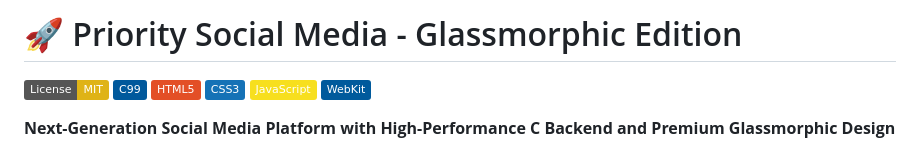
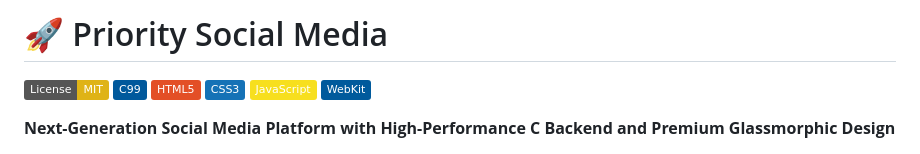
Before and after one commit to shubham18-hub/Priority-Social-Media, a Markdown page: README.md, the part around the change. Drawn GitHub-style; badges without logos.

```diff
--- a/README.md
+++ b/README.md
@@ -1,4 +1,4 @@
-# 🚀 Priority Social Media - Glassmorphic Edition
+# 🚀 Priority Social Media
 
 [![License: MIT](https://img.shields.io/badge/License-MIT-yellow.svg)](https://opensource.org/licenses/MIT)
 [![C99](https://img.shields.io/badge/C99-00599C?style=flat&logo=c&logoColor=white)](https://en.wikipedia.org/wiki/C_(programming_language))
```
